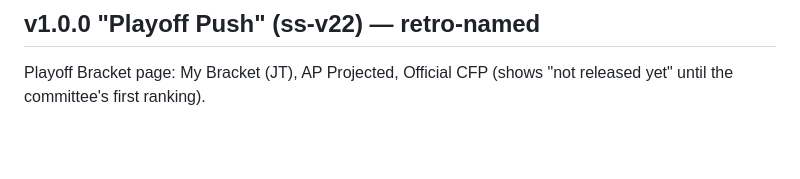
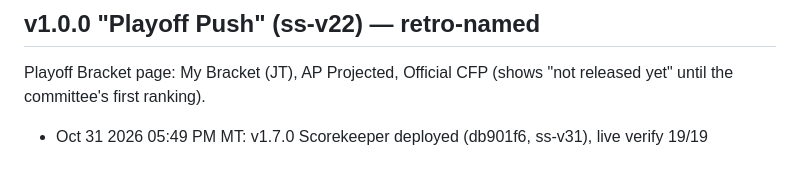
Before and after one commit to justinctaylor77/straight-sports, a Markdown page: CHANGELOG.md, the part around the change. Rendered like a GitHub page; blank space fills up the shorter version.

Commit message:
v1.7.0 Scorekeeper deployed: live 19/19

```diff
--- a/CHANGELOG.md
+++ b/CHANGELOG.md
@@ -158,3 +158,4 @@ Fast, focused fixes for two things Justin reported right after the bracket launc
 
 ## v1.0.0 "Playoff Push" (ss-v22) — retro-named
 Playoff Bracket page: My Bracket (JT), AP Projected, Official CFP (shows "not released yet" until the committee's first ranking).
+- Oct 31 2026 05:49 PM MT: v1.7.0 Scorekeeper deployed (db901f6, ss-v31), live verify 19/19
```
